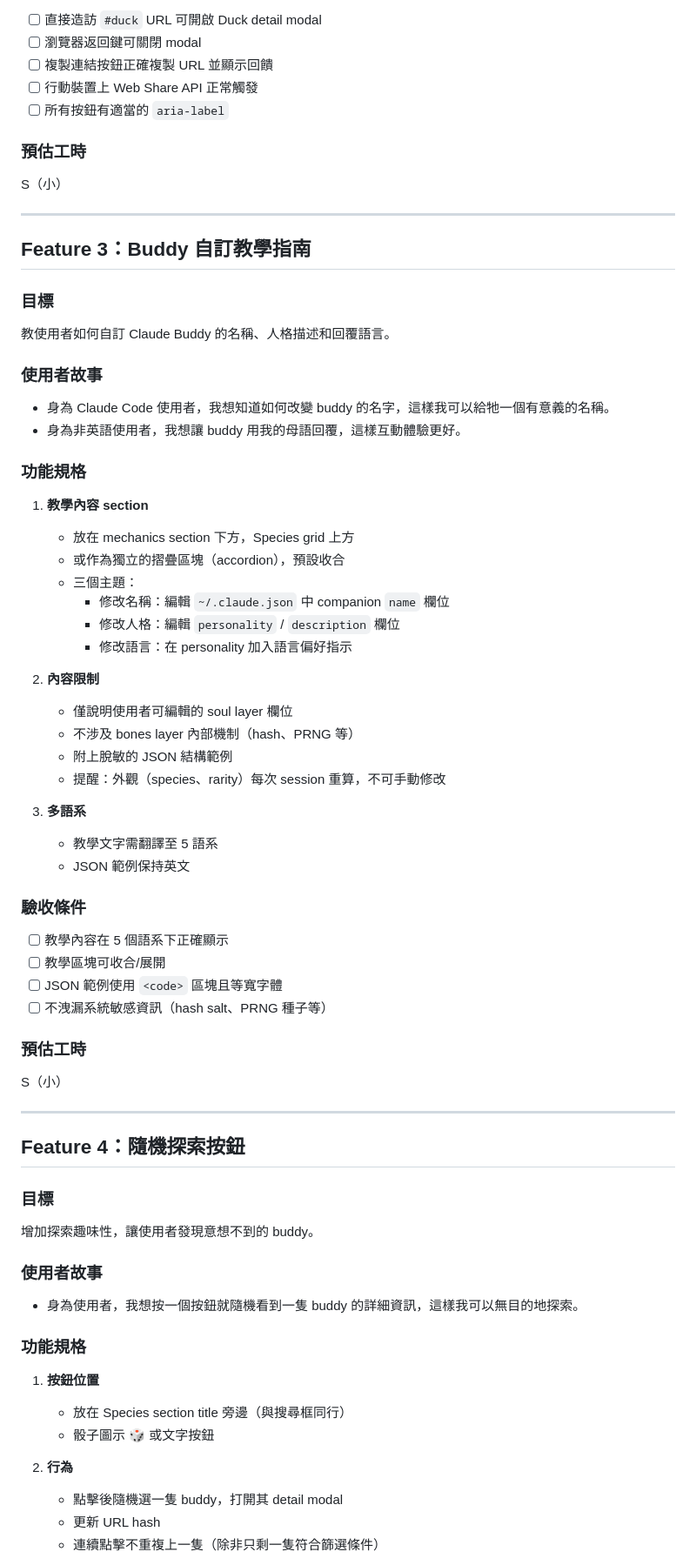
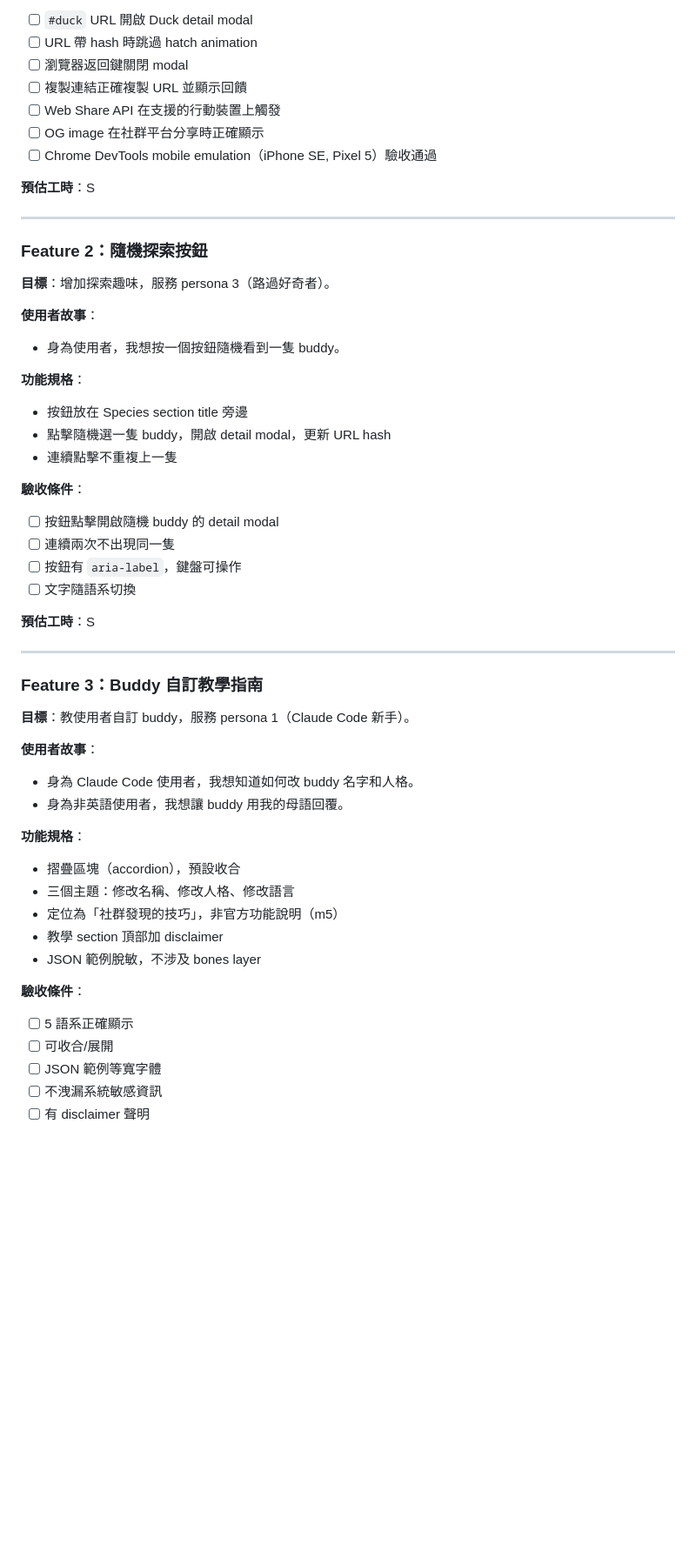
Before and after one commit to Clementtang/buddydex, a Markdown page: docs/prd.md, the part around one of its changes. Shown at 87% size. GitHub-like rendering; blank space fills up the shorter version.

Commit message:
docs: revise PRD v2.0 — add Phase 0, personas, remove search, align with review

```diff
--- a/docs/prd.md
+++ b/docs/prd.md
@@ -91,78 +161,63 @@ M（中）
 
-- [ ] 直接造訪 `#duck` URL 可開啟 Duck detail modal
-- [ ] 瀏覽器返回鍵可關閉 modal
-- [ ] 複製連結按鈕正確複製 URL 並顯示回饋
-- [ ] 行動裝置上 Web Share API 正常觸發
-- [ ] 所有按鈕有適當的 `aria-label`
+- [ ] `#duck` URL 開啟 Duck detail modal
+- [ ] URL 帶 hash 時跳過 hatch animation
+- [ ] 瀏覽器返回鍵關閉 modal
+- [ ] 複製連結正確複製 URL 並顯示回饋
+- [ ] Web Share API 在支援的行動裝置上觸發
+- [ ] OG image 在社群平台分享時正確顯示
+- [ ] Chrome DevTools mobile emulation（iPhone SE, Pixel 5）驗收通過
 
-### 預估工時
-
-S（小）
+**預估工時**：S
 
 ---
 
-## Feature 3：Buddy 自訂教學指南
+### Feature 2：隨機探索按鈕
 
-### 目標
+**目標**：增加探索趣味，服務 persona 3（路過好奇者）。
 
-教使用者如何自訂 Claude Buddy 的名稱、人格描述和回覆語言。
+**使用者故事**：
 
-### 使用者故事
+- 身為使用者，我想按一個按鈕隨機看到一隻 buddy。
 
-- 身為 Claude Code 使用者，我想知道如何改變 buddy 的名字，這樣我可以給牠一個有意義的名稱。
-- 身為非英語使用者，我想讓 buddy 用我的母語回覆，這樣互動體驗更好。
+**功能規格**：
 
-### 功能規格
+- 按鈕放在 Species section title 旁邊
+- 點擊隨機選一隻 buddy，開啟 detail modal，更新 URL hash
+- 連續點擊不重複上一隻
 
-1. **教學內容 section**
-   - 放在 mechanics section 下方，Species grid 上方
-   - 或作為獨立的摺疊區塊（accordion），預設收合
-   - 三個主題：
-     - 修改名稱：編輯 `~/.claude.json` 中 companion `name` 欄位
-     - 修改人格：編輯 `personality` / `description` 欄位
-     - 修改語言：在 personality 加入語言偏好指示
+**驗收條件**：
 
-2. **內容限制**
-   - 僅說明使用者可編輯的 soul layer 欄位
-   - 不涉及 bones layer 內部機制（hash、PRNG 等）
-   - 附上脫敏的 JSON 結構範例
-   - 提醒：外觀（species、rarity）每次 session 重算，不可手動修改
+- [ ] 按鈕點擊開啟隨機 buddy 的 detail modal
+- [ ] 連續兩次不出現同一隻
+- [ ] 按鈕有 `aria-label`，鍵盤可操作
+- [ ] 文字隨語系切換
 
-3. **多語系**
-   - 教學文字需翻譯至 5 語系
-   - JSON 範例保持英文
-
-### 驗收條件
-
-- [ ] 教學內容在 5 個語系下正確顯示
-- [ ] 教學區塊可收合/展開
-- [ ] JSON 範例使用 `<code>` 區塊且等寬字體
-- [ ] 不洩漏系統敏感資訊（hash salt、PRNG 種子等）
-
-### 預估工時
-
-S（小）
+**預估工時**：S
 
 ---
 
-## Feature 4：隨機探索按鈕
+### Feature 3：Buddy 自訂教學指南
 
-### 目標
+**目標**：教使用者自訂 buddy，服務 persona 1（Claude Code 新手）。
 
-增加探索趣味性，讓使用者發現意想不到的 buddy。
+**使用者故事**：
 
-### 使用者故事
+- 身為 Claude Code 使用者，我想知道如何改 buddy 名字和人格。
+- 身為非英語使用者，我想讓 buddy 用我的母語回覆。
 
-- 身為使用者，我想按一個按鈕就隨機看到一隻 buddy 的詳細資訊，這樣我可以無目的地探索。
+**功能規格**：
 
-### 功能規格
+- 摺疊區塊（accordion），預設收合
+- 三個主題：修改名稱、修改人格、修改語言
+- 定位為「社群發現的技巧」，非官方功能說明（m5）
+- 教學 section 頂部加 disclaimer
+- JSON 範例脫敏，不涉及 bones layer
 
-1. **按鈕位置**
-   - 放在 Species section title 旁邊（與搜尋框同行）
-   - 骰子圖示 🎲 或文字按鈕
+**驗收條件**：
 
-2. **行為**
-   - 點擊後隨機選一隻 buddy，打開其 detail modal
-   - 更新 URL hash
-   - 連續點擊不重複上一隻（除非只剩一隻符合篩選條件）
+- [ ] 5 語系正確顯示
+- [ ] 可收合/展開
+- [ ] JSON 範例等寬字體
+- [ ] 不洩漏系統敏感資訊
+- [ ] 有 disclaimer 聲明
 
```
Also changed, not shown: other parts of docs/prd.md (+141 -61 lines).
